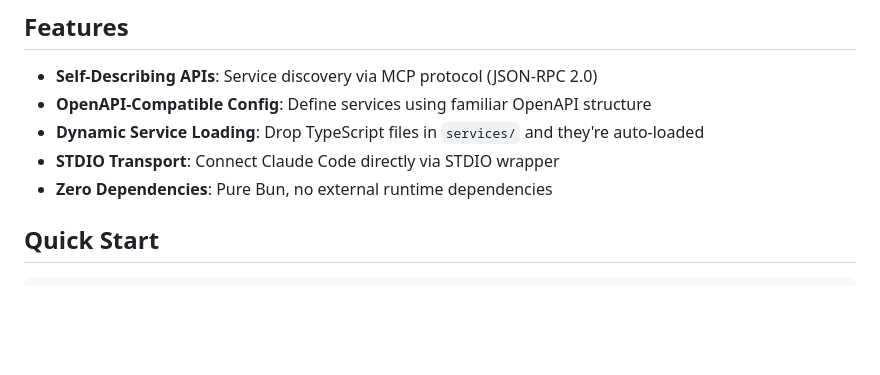
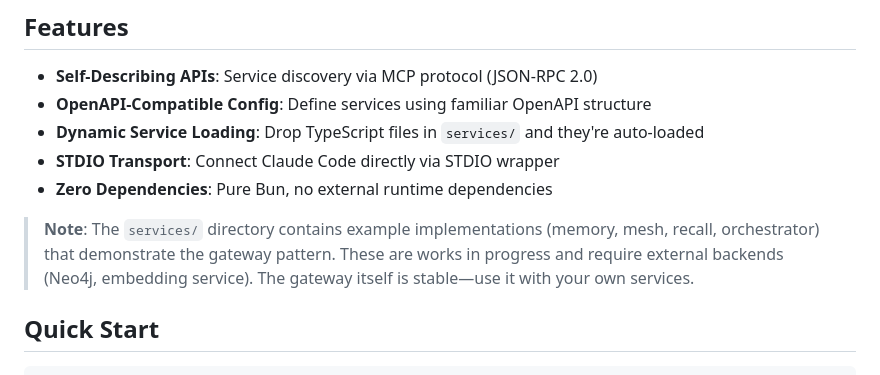
Before and after one commit to HiddenDeveloper/mcp-gateway, a Markdown page: README.md, the part around the change. GitHub-like rendering; blank space fills up the shorter version.

Commit message:
docs: Add WIP note for example services

```diff
--- a/README.md
+++ b/README.md
@@ -41,6 +41,8 @@ The agent autonomously explores and understands the API surface, just like a bro
 - **Dynamic Service Loading**: Drop TypeScript files in `services/` and they're auto-loaded
 - **STDIO Transport**: Connect Claude Code directly via STDIO wrapper
 - **Zero Dependencies**: Pure Bun, no external runtime dependencies
+
+> **Note**: The `services/` directory contains example implementations (memory, mesh, recall, orchestrator) that demonstrate the gateway pattern. These are works in progress and require external backends (Neo4j, embedding service). The gateway itself is stable—use it with your own services.
 
 ## Quick Start
 
```
Also changed, not shown: docs/mcp-has-a-gap.md (+2 -0 lines).
